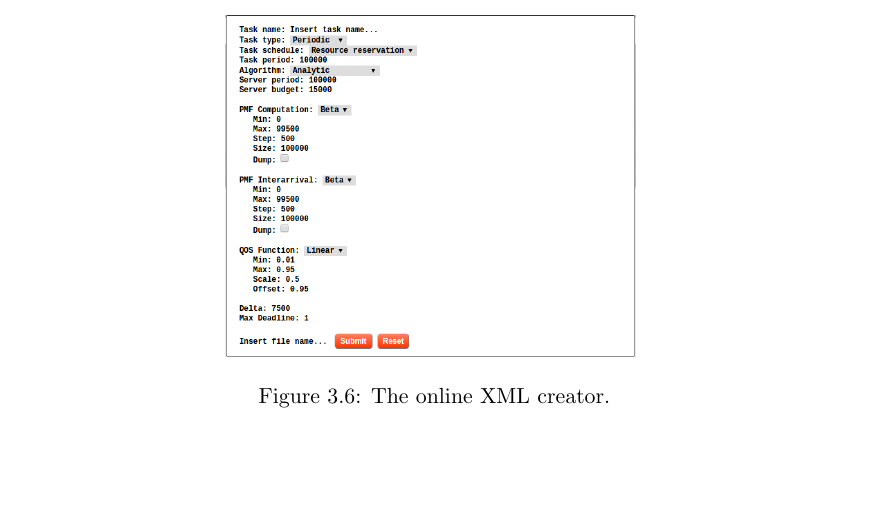
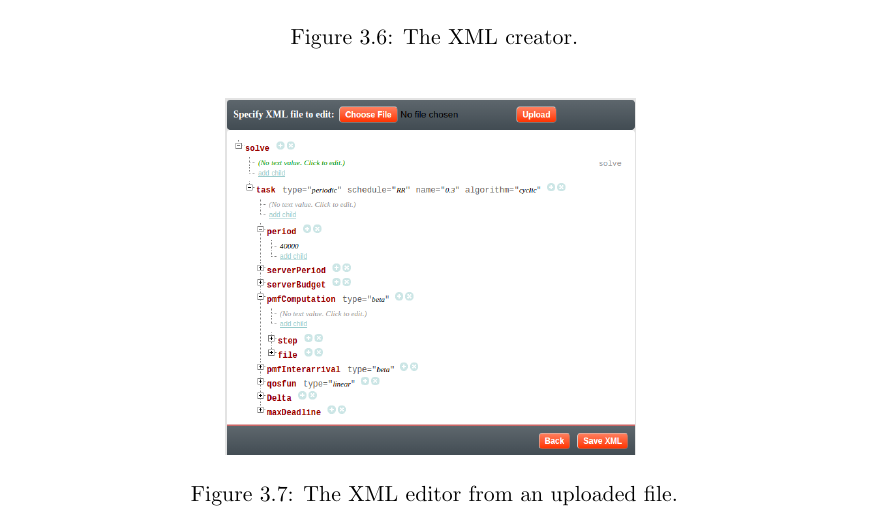
Before and after one commit to GianlucaBortoli/bachelorThesis, a LaTeX thesis (thesis.tex, which reads sections/prosit_tool.tex): part of page 24 of 25, cut so that both start at the same text, the shorter picture padded with empty space. Compiled offline with pdfLaTeX.

Commit message:
fixe web interface screenshots

```diff
--- a/sections/prosit_tool.tex
+++ b/sections/prosit_tool.tex
@@ -198,6 +198,12 @@ The client-server paradigm allows to move the heavy computation part from a norm
 
 \begin{figure}[H]
   \center{\includegraphics[width=0.5\linewidth]{modal.png}}
-  \caption{The online XML creator.}
+  \caption{The XML creator.}
   \label{modal}
 \end{figure}
+
+\begin{figure}[H]
+  \center{\includegraphics[width=0.5\linewidth]{editor.png}}
+  \caption{The XML editor from an uploaded file.}
+  \label{editor}
+\end{figure}
```
Also changed, not shown: img/editor.png (added), img/index.png.
